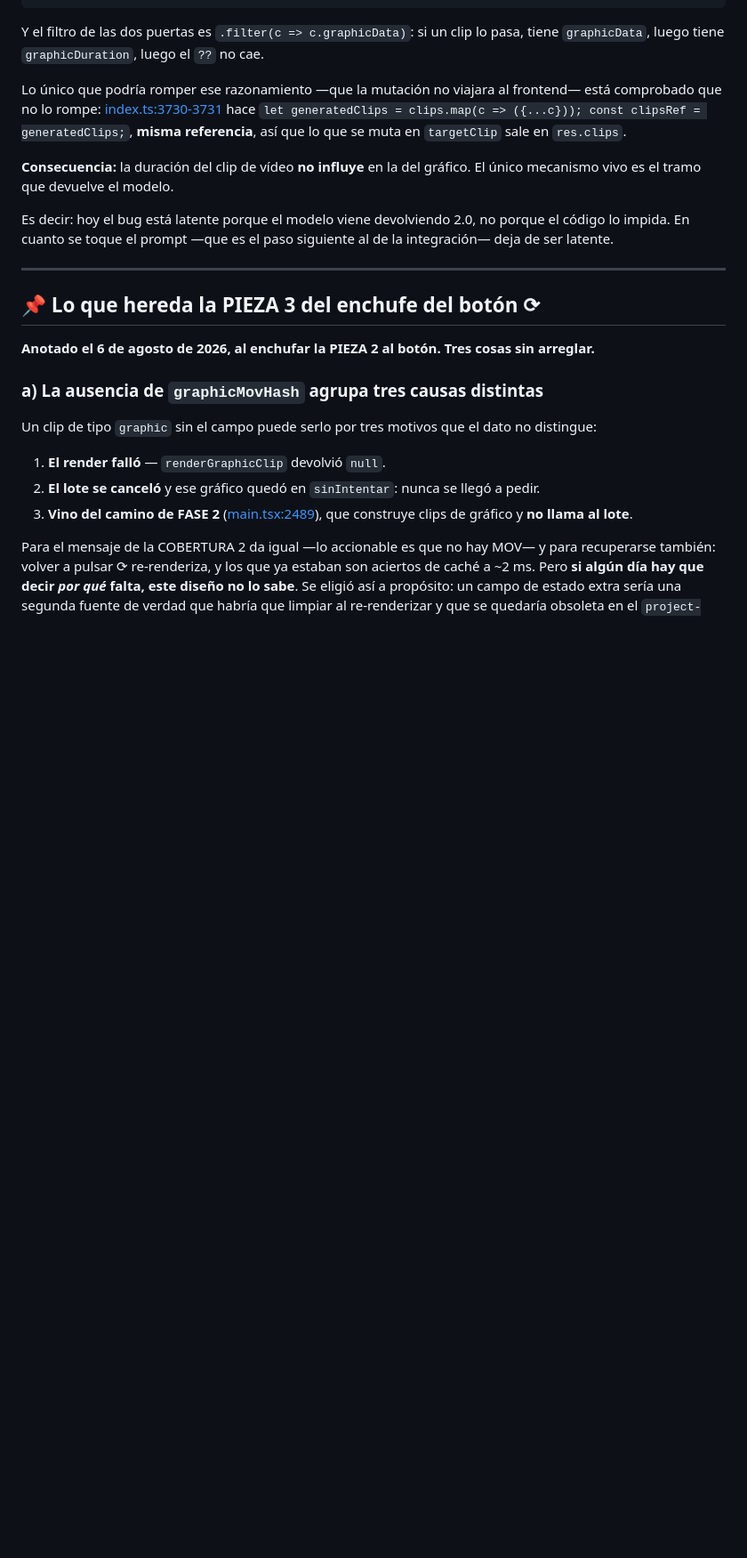
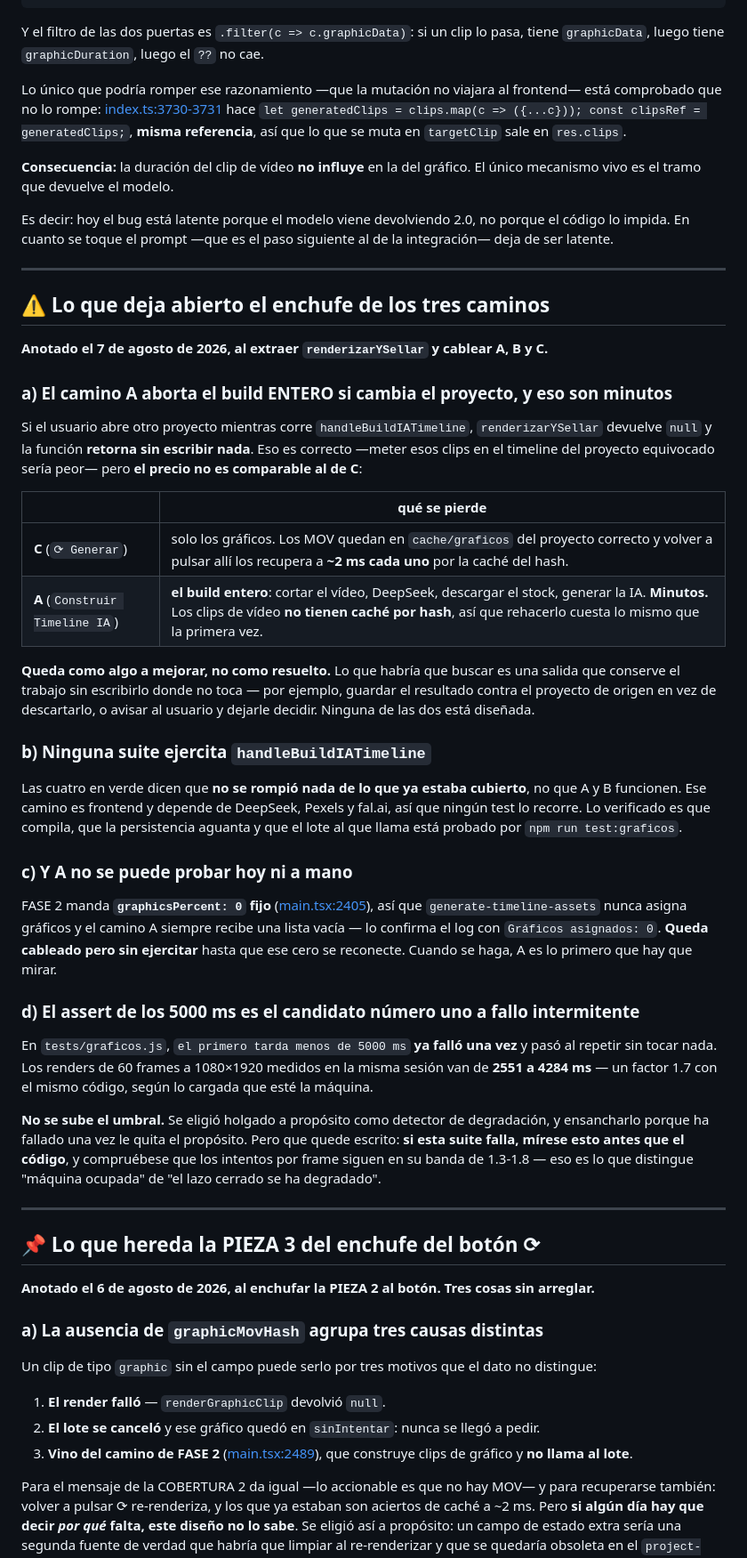
Before and after one commit to seon4200/cipher-studio, a Markdown page: docs/deuda-graficos.md, the part around the change. Shown at 89% size. GitHub-like rendering; blank space fills up the shorter version.

Commit message:
docs: lo que deja abierto el enchufe de los tres caminos
Tres cosas que el cableado de A, B y C no resuelve, y una advertencia sobre la suite.

(a) El camino A aborta el build ENTERO si cambia el proyecto. Es correcto —escribir esos clips
en el timeline del proyecto equivocado seria peor— pero el precio no es comparable al de C. En
C solo se pierden los graficos, y los MOV siguen en cache/graficos del proyecto correcto, asi
que volver a pulsar los recupera a ~2 ms cada uno por la cache del hash. En A se pierde el
build entero: cortar el video, DeepSeek, descargar stock, generar IA. Minutos. Y los clips de
video NO tienen cache por hash, asi que rehacerlo cuesta lo mismo que la primera vez. Queda
como algo a mejorar, no como resuelto: haria falta una salida que conserve el trabajo sin
escribirlo donde no toca, y ninguna esta diseñada.

(b) Ninguna suite ejercita handleBuildIATimeline. Las cuatro en verde dicen que no se rompio
nada de lo que ya estaba cubierto, NO que A y B funcionen. Ese camino es frontend y depende de
DeepSeek, Pexels y fal.ai, asi que ningun test lo recorre.

(c) Y A no se puede probar hoy ni a mano, porque FASE 2 manda graphicsPercent: 0 fijo
(main.tsx:2405) y nunca asigna graficos: el log lo confirma con "Graficos asignados: 0". Queda
cableado pero sin ejercitar hasta que ese cero se reconecte, y ese sera el momento de mirarlo.

(d) El assert "el primero tarda menos de 5000 ms" de tests/graficos.js es el candidato numero
uno a fallo intermitente: ya fallo una vez y paso al repetir sin tocar nada. Los renders de 60
frames a 1080x1920 medidos en la misma sesion van de 2551 a 4284 ms, un factor 1.7 con el mismo
codigo, segun lo cargada que este la maquina. NO se sube el umbral: se eligio holgado a
proposito como detector de degradacion y ensancharlo porque ha fallado una vez le quita el
proposito. Lo que queda escrito es como distinguir los dos casos — si los intentos por frame
siguen en su banda de 1.3-1.8, es la maquina; si se han disparado, es el lazo cerrado.

Co-Authored-By: Claude Opus 5 <noreply@anthropic.com>

```diff
--- a/docs/deuda-graficos.md
+++ b/docs/deuda-graficos.md
@@ -126,6 +126,54 @@ mecanismo vivo es el tramo que devuelve el modelo.
 Es decir: hoy el bug está latente porque el modelo viene devolviendo 2.0, no porque el código
 lo impida. En cuanto se toque el prompt —que es el paso siguiente al de la integración— deja de
 ser latente.
+
+---
+
+## ⚠️ Lo que deja abierto el enchufe de los tres caminos
+
+**Anotado el 7 de agosto de 2026, al extraer `renderizarYSellar` y cablear A, B y C.**
+
+### a) El camino A aborta el build ENTERO si cambia el proyecto, y eso son minutos
+
+Si el usuario abre otro proyecto mientras corre `handleBuildIATimeline`, `renderizarYSellar`
+devuelve `null` y la función **retorna sin escribir nada**. Eso es correcto —meter esos clips
+en el timeline del proyecto equivocado sería peor— pero **el precio no es comparable al de C**:
+
+| | qué se pierde |
+|---|---|
+| **C** (`⟳ Generar`) | solo los gráficos. Los MOV quedan en `cache/graficos` del proyecto correcto y volver a pulsar allí los recupera a **~2 ms cada uno** por la caché del hash. |
+| **A** (`Construir Timeline IA`) | **el build entero**: cortar el vídeo, DeepSeek, descargar el stock, generar la IA. **Minutos.** Los clips de vídeo **no tienen caché por hash**, así que rehacerlo cuesta lo mismo que la primera vez. |
+
+**Queda como algo a mejorar, no como resuelto.** Lo que habría que buscar es una salida que
+conserve el trabajo sin escribirlo donde no toca — por ejemplo, guardar el resultado contra el
+proyecto de origen en vez de descartarlo, o avisar al usuario y dejarle decidir. Ninguna de las
+dos está diseñada.
+
+### b) Ninguna suite ejercita `handleBuildIATimeline`
+
+Las cuatro en verde dicen que **no se rompió nada de lo que ya estaba cubierto**, no que A y B
+funcionen. Ese camino es frontend y depende de DeepSeek, Pexels y fal.ai, así que ningún test
+lo recorre. Lo verificado es que compila, que la persistencia aguanta y que el lote al que
+llama está probado por `npm run test:graficos`.
+
+### c) Y A no se puede probar hoy ni a mano
+
+FASE 2 manda **`graphicsPercent: 0` fijo** ([main.tsx:2405](../src/renderer/src/main.tsx#L2405)),
+así que `generate-timeline-assets` nunca asigna gráficos y el camino A siempre recibe una lista
+vacía — lo confirma el log con `Gráficos asignados: 0`. **Queda cableado pero sin ejercitar**
+hasta que ese cero se reconecte. Cuando se haga, A es lo primero que hay que mirar.
+
+### d) El assert de los 5000 ms es el candidato número uno a fallo intermitente
+
+En `tests/graficos.js`, `el primero tarda menos de 5000 ms` **ya falló una vez** y pasó al
+repetir sin tocar nada. Los renders de 60 frames a 1080×1920 medidos en la misma sesión van de
+**2551 a 4284 ms** — un factor 1.7 con el mismo código, según lo cargada que esté la máquina.
+
+**No se sube el umbral.** Se eligió holgado a propósito como detector de degradación, y
+ensancharlo porque ha fallado una vez le quita el propósito. Pero que quede escrito: **si esta
+suite falla, mírese esto antes que el código**, y compruébese que los intentos por frame siguen
+en su banda de 1.3-1.8 — eso es lo que distingue "máquina ocupada" de "el lazo cerrado se ha
+degradado".
 
 ---
 
```
